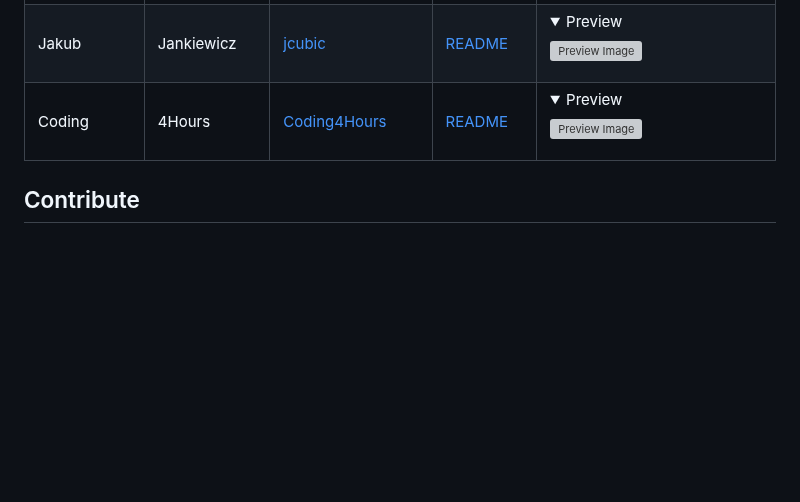
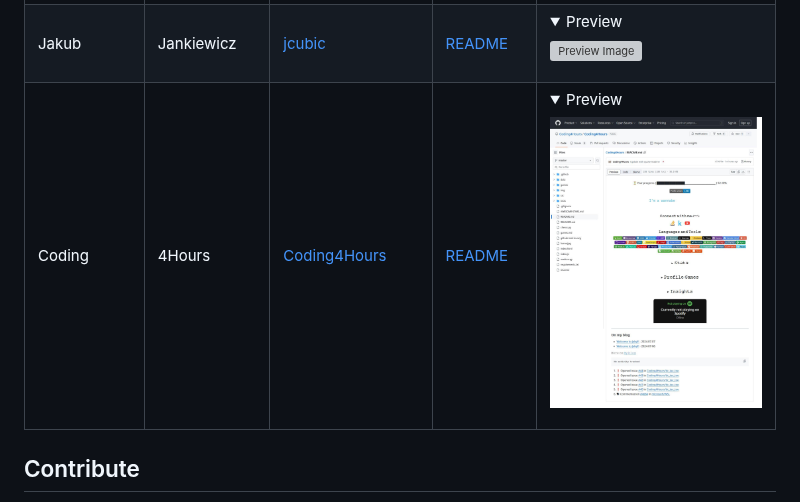
Before and after one commit to MaxRohowsky/best-github-profile-readme, a Markdown page: README.md, the part around the change. Drawn GitHub-style; folded sections open; blank space fills up the shorter version; grey boxes are pictures that could not be loaded.

```diff
--- a/README.md
+++ b/README.md
@@ -84,7 +84,7 @@ The [website](https://maxontech.github.io/best-github-profile-readme/) is fully
 | Syed       | Ibrahim     | [syedibrahim](https://github.com/syedibrahim)           | [README](https://github.com/syedibrahim/syedibrahim)           | <details> <summary>Preview</summary>![Preview Image](docs/screenshots/syedibrahim.jpeg) </details>      |
 | Siby       | Lassana     | [sibylassana95](https://github.com/sibylassana95)       | [README](https://github.com/sibylassana95/sibylassana95)       | <details> <summary>Preview</summary>![Preview Image](docs/screenshots/sibylassana95.jpeg) </details>    |
 | Jakub      | Jankiewicz  | [jcubic](https://github.com/jcubic)                     | [README](https://github.com/jcubic/jcubic)                     | <details> <summary>Preview</summary>![Preview Image](docs/screenshots/jcubic.jpeg) </details>           |
-| Coding      | 4Hours  | [Coding4Hours](https://github.com/Coding4Hours)                     | [README](https://github.com/Coding4Hours/Coding4Hours)                     | <details> <summary>Preview</summary>![Preview Image](docs/screenshots/coding4hours.jepg) </details>           |
+| Coding      | 4Hours  | [Coding4Hours](https://github.com/Coding4Hours)                     | [README](https://github.com/Coding4Hours/Coding4Hours)                     | <details> <summary>Preview</summary>![Preview Image](docs/screenshots/coding4hours.jpeg) </details>           |
 
 
 
```
